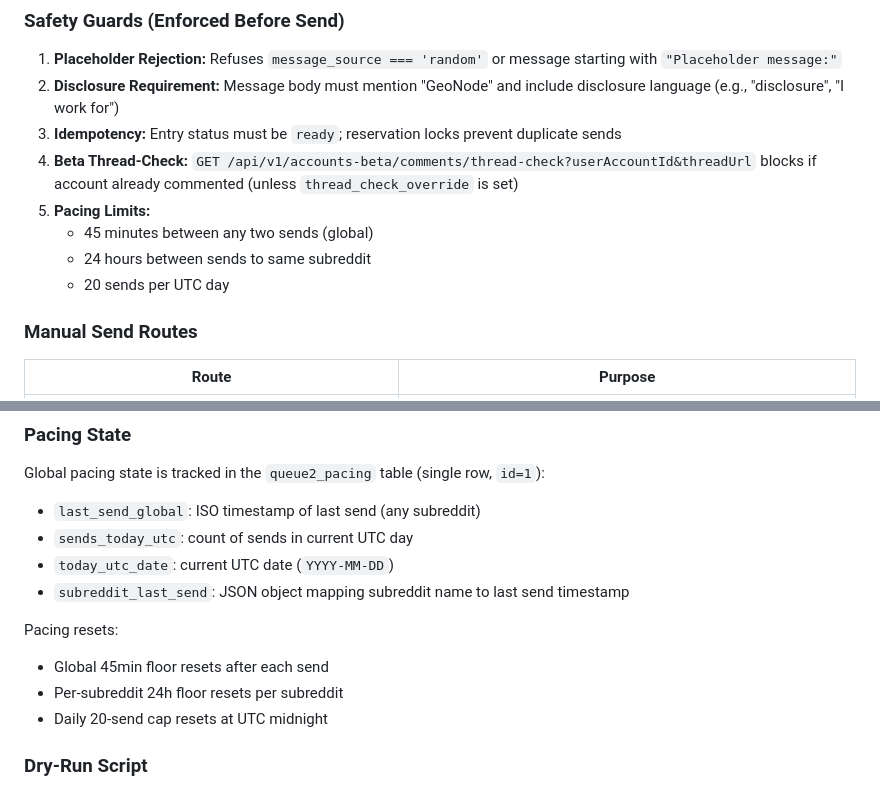
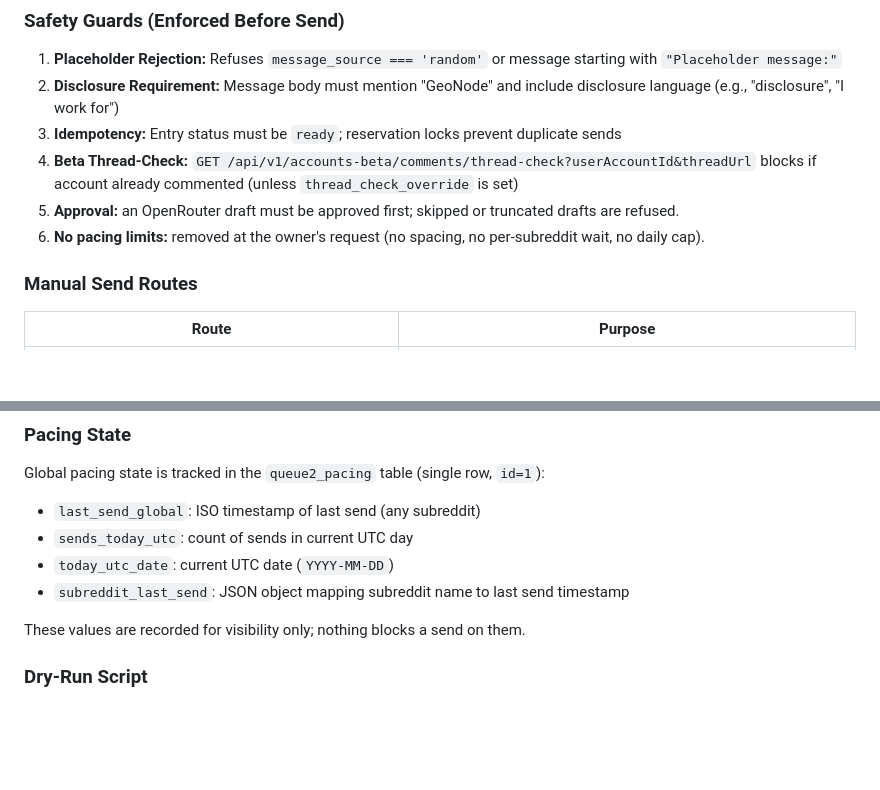
Before and after one commit to MattByy/reddit-review-private, a Markdown page: docs/engain-thread-collection.md, 2 parts joined by grey strips. Drawn GitHub-style; blank space fills up the shorter version.

Commit message:
docs: Queue 2 send guards no longer include pacing
Co-Authored-By: Claude Opus 5.5 <noreply@anthropic.com>

```diff
--- a/docs/engain-thread-collection.md
+++ b/docs/engain-thread-collection.md
@@ -254,10 +254,8 @@ The `queue2` table tracks:
 2. **Disclosure Requirement:** Message body must mention "GeoNode" and include disclosure language (e.g., "disclosure", "I work for")
 3. **Idempotency:** Entry status must be `ready`; reservation locks prevent duplicate sends
 4. **Beta Thread-Check:** `GET /api/v1/accounts-beta/comments/thread-check?userAccountId&threadUrl` blocks if account already commented (unless `thread_check_override` is set)
-5. **Pacing Limits:**
-   - 45 minutes between any two sends (global)
-   - 24 hours between sends to same subreddit
-   - 20 sends per UTC day
+5. **Approval:** an OpenRouter draft must be approved first; skipped or truncated drafts are refused.
+6. **No pacing limits:** removed at the owner's request (no spacing, no per-subreddit wait, no daily cap).
 
 ### Manual Send Routes
 
@@ -316,11 +314,7 @@ Global pacing state is tracked in the `queue2_pacing` table (single row, `id=1`)
 - `today_utc_date`: current UTC date (`YYYY-MM-DD`)
 - `subreddit_last_send`: JSON object mapping subreddit name to last send timestamp
 
-Pacing resets:
-
-- Global 45min floor resets after each send
-- Per-subreddit 24h floor resets per subreddit
-- Daily 20-send cap resets at UTC midnight
+These values are recorded for visibility only; nothing blocks a send on them.
 
 ### Dry-Run Script
 
```
